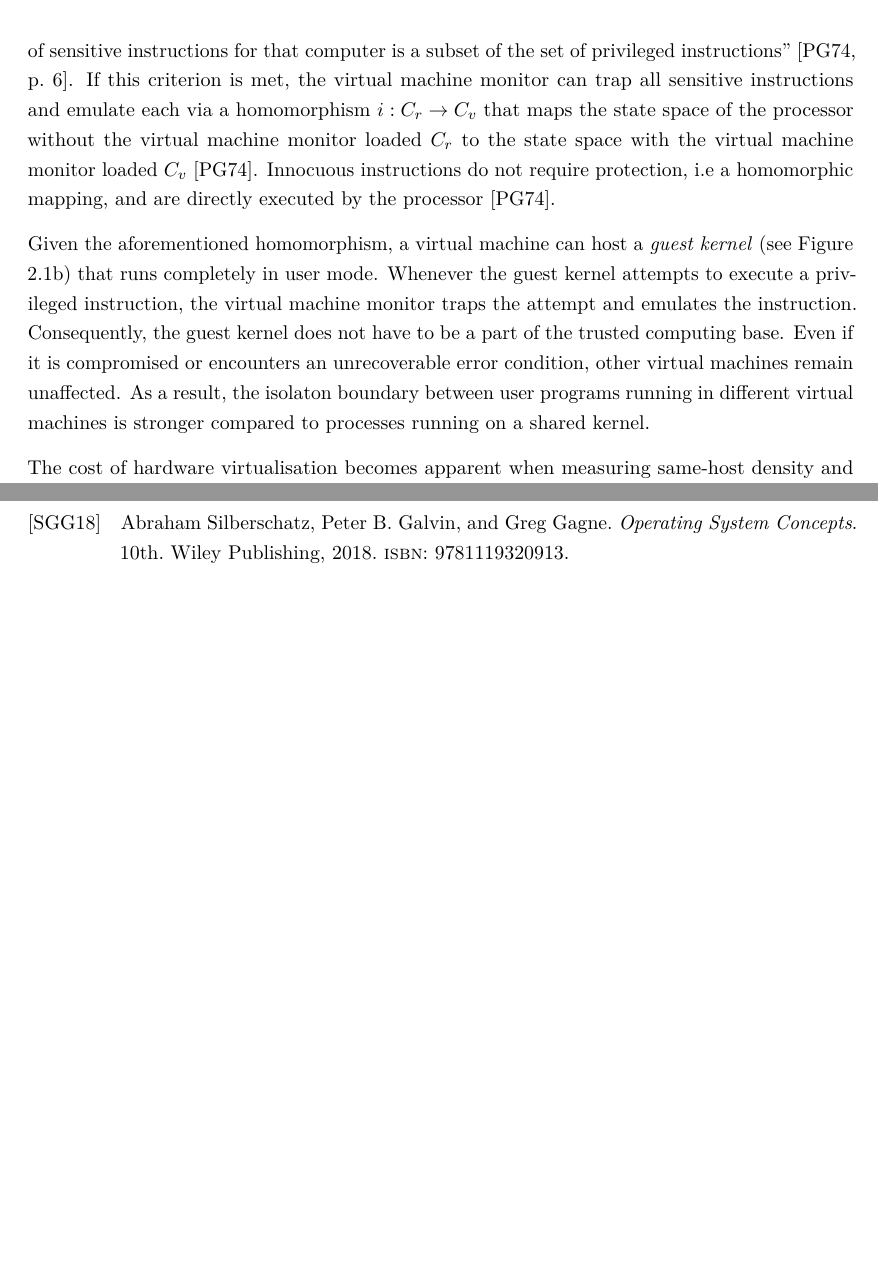
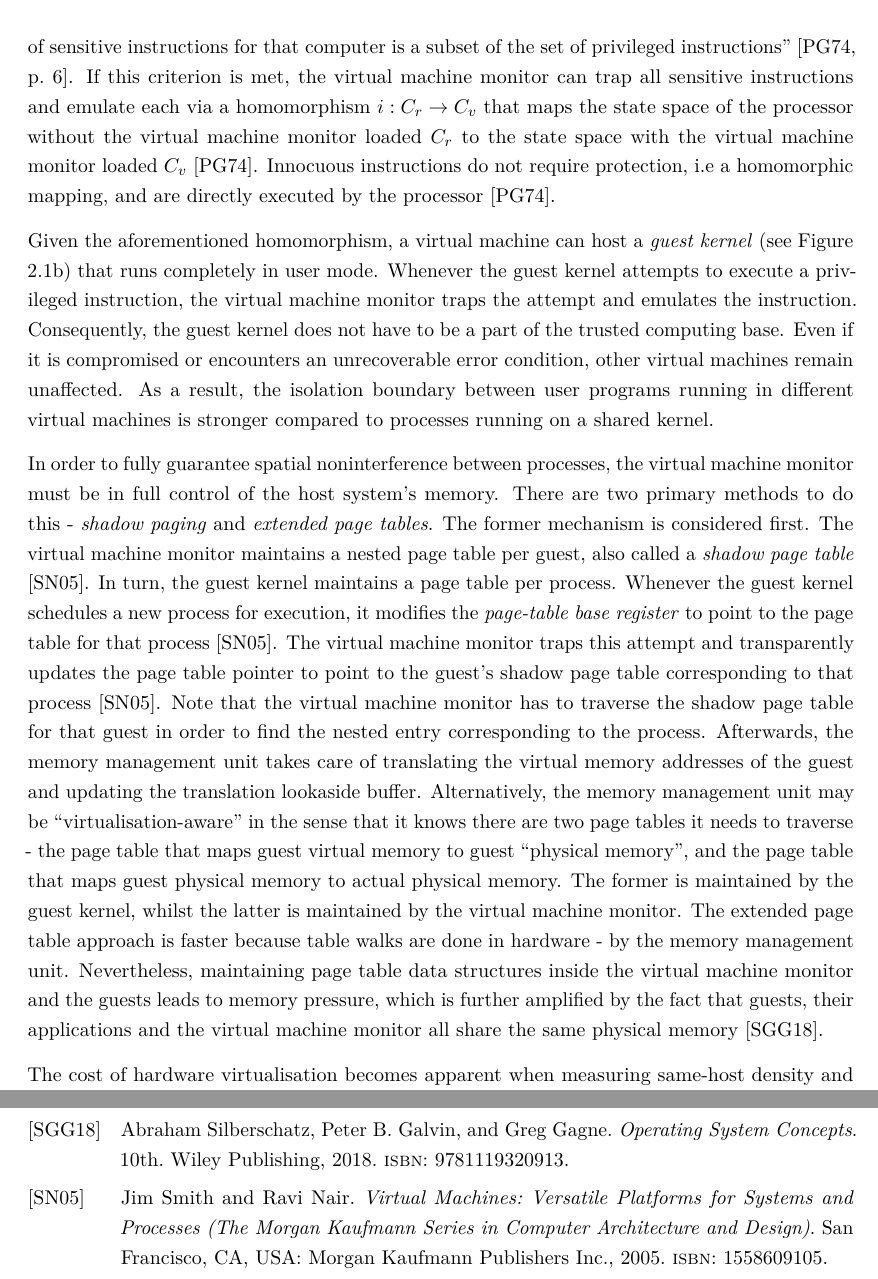
Before and after one commit to ubiquitousbyte/lxc-research, a LaTeX thesis (docs/thesis/main.tex, which reads docs/thesis/chapters/fundamentals.tex): two parts of pages 6 and 12 of 12, joined at a grey line, cut so that both start at the same text, the shorter picture padded with empty space. Compiled offline with pdfLaTeX.

Commit message:
add more info

```diff
--- a/docs/thesis/chapters/fundamentals.tex
+++ b/docs/thesis/chapters/fundamentals.tex
@@ -79,8 +79,30 @@ Whenever the guest kernel attempts to execute a privileged instruction,
 the virtual machine monitor traps the attempt and emulates the instruction.
 Consequently, the guest kernel does not have to be a part of the trusted computing base.
 Even if it is compromised or encounters an unrecoverable error condition, other virtual machines
-remain unaffected. As a result, the isolaton boundary between user programs running in different
+remain unaffected. As a result, the isolation boundary between user programs running in different
 virtual machines is stronger compared to processes running on a shared kernel.
+
+In order to fully guarantee spatial noninterference between processes, the virtual machine monitor must
+be in full control of the host system's memory. There are two primary methods to do this - \textit{shadow paging} and \textit{extended page tables}.
+The former mechanism is considered first.
+The virtual machine monitor maintains a nested page table
+per guest, also called a \textit{shadow page table} \cite{10.5555/1204009}.
+In turn, the guest kernel maintains a page table per process.
+Whenever the guest kernel schedules a new process for execution, it modifies the \textit{page-table
+base register} to point to the page table for that process \cite{10.5555/1204009}.
+The virtual machine monitor traps this attempt and transparently updates the page table pointer to point to
+the guest's shadow page table corresponding to that process \cite{10.5555/1204009}. Note that
+the virtual machine monitor has to traverse the shadow page table for that guest in order to find the nested entry corresponding
+to the process. Afterwards, the memory management unit takes care of translating the virtual memory
+addresses of the guest and updating the translation lookaside buffer.
+Alternatively, the memory management unit may be \enquote{virtualisation-aware} in the sense that it knows
+there are two page tables it needs to traverse - the page table that maps guest virtual memory to guest
+\enquote{physical memory}, and the page table that maps guest physical memory to actual physical memory.
+The former is maintained by the guest kernel, whilst the latter is maintained by the virtual machine monitor.
+The extended page table approach is faster because table walks are done in hardware - by the memory management unit.
+Nevertheless, maintaining page table data structures inside the virtual machine
+monitor and the guests leads to memory pressure, which is further amplified by the fact that
+guests, their applications and the virtual machine monitor all share the same physical memory \cite{10.5555/2490781}.
 
 \begin{figure}
     \centering
```
Also changed, not shown: docs/thesis/references.bib (+9 -0 lines), docs/thesis/main.pdf.
